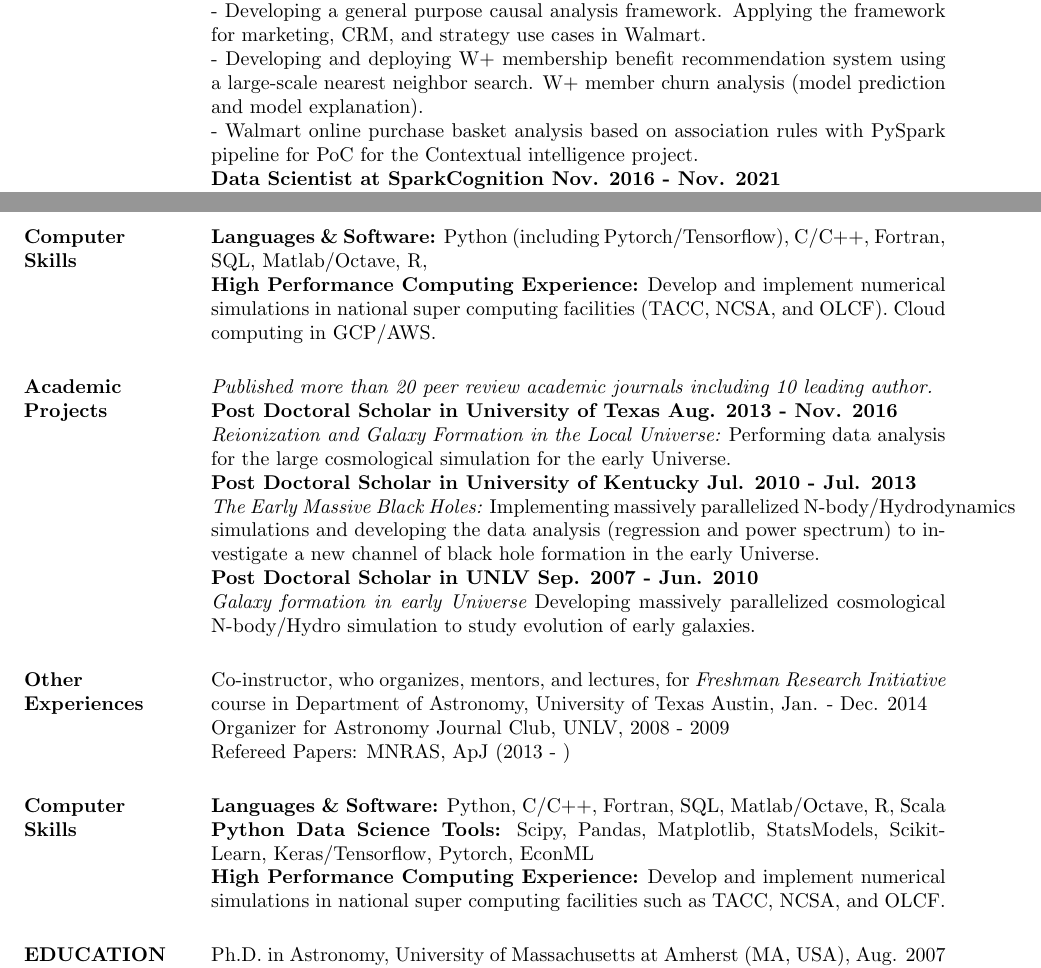
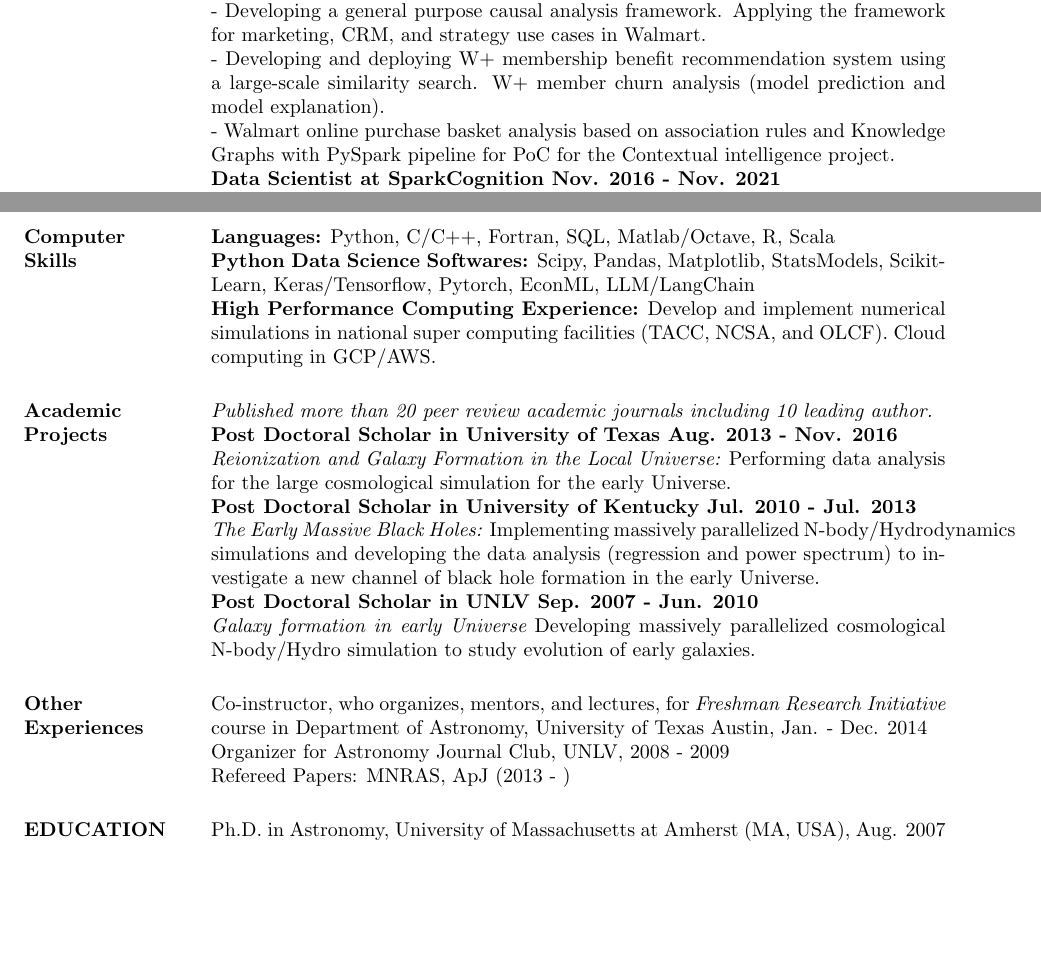
Before and after one commit to choi-junhwan/homepage, a LaTeX CV (resume/jhc_res.tex): two parts of pages 1 and 2 of 2, joined at a grey line, cut so that both start at the same text, the shorter picture padded with empty space. Compiled offline with pdfLaTeX.

Commit message:
resume update

```diff
--- a/resume/jhc_res.tex
+++ b/resume/jhc_res.tex
@@ -33,8 +33,8 @@
 - Developing next best action recommendation for Sam's Club memeber personalization using a response model and a renewal uplift model. \\
 - Working on Sam's club membership renewal prediction model explainability. \\
 - Developing a general purpose causal analysis framework. Applying the framework for marketing, CRM, and strategy use cases in Walmart. \\
-- Developing and deploying W+ membership benefit recommendation system using a large-scale nearest neighbor search. W+ member churn analysis (model prediction and model explanation).\\
-- Walmart online purchase basket analysis based on association rules with PySpark pipeline for PoC for the Contextual intelligence project.\\
+- Developing and deploying W+ membership benefit recommendation system using a large-scale similarity search. W+ member churn analysis (model prediction and model explanation).\\
+- Walmart online purchase basket analysis based on association rules and Knowledge Graphs with PySpark pipeline for PoC for the Contextual intelligence project.\\
 {\bf Data Scientist at SparkCognition Nov. 2016 - Nov. 2021} \\
 - Building predictive machine learning model with time series data to predict future events using Random Forest, Decision Tree Boosting, and Artificial Neural Network Methods (including CNN and RNN). It particularly focuses on anomaly detection and forecast.\\
 - Unsupervised anomaly detection for future events using clustering algorithms, one-class SVM, t-sne, and variational autoencoder. \\
@@ -60,7 +60,8 @@
 \end{enumerate}
 
 \section{Computer \\ Skills}
-{\bf Languages \& Software:} Python (including Pytorch/Tensorflow), C/C++, Fortran, SQL, Matlab/Octave, R,\\
+{\bf Languages:} Python, C/C++, Fortran, SQL, Matlab/Octave, R, Scala\\
+{\bf Python Data Science Softwares:} Scipy, Pandas, Matplotlib, StatsModels, Scikit-Learn, Keras/Tensorflow, Pytorch, EconML, LLM/LangChain \\
 {\bf High Performance Computing Experience:} Develop and implement numerical simulations in national super computing facilities (TACC, NCSA, and OLCF). Cloud computing in GCP/AWS.
 
 \section{Academic \\ Projects} {\it Published more than 20 peer review academic journals including 10 leading author.}\\
@@ -76,10 +77,6 @@ Co-instructor, who organizes, mentors, and lectures,  for {\it Freshman Research
 Organizer for Astronomy Journal Club, UNLV, 2008 - 2009 \\
 Refereed Papers: MNRAS, ApJ (2013 - )
 
-\section{Computer \\ Skills}
-{\bf Languages \& Software:} Python, C/C++, Fortran, SQL, Matlab/Octave, R, Scala\\
-{\bf Python Data Science Tools:} Scipy, Pandas, Matplotlib, StatsModels, Scikit-Learn, Keras/Tensorflow, Pytorch, EconML \\
-{\bf High Performance Computing Experience:} Develop and implement numerical simulations in national super computing facilities such as TACC, NCSA, and OLCF.
 
 \section{EDUCATION}
 Ph.D. in Astronomy, University of Massachusetts at Amherst (MA, USA), Aug. 2007 \\
```
Also changed, not shown: resume/jhc_res.pdf, 2 other files.
